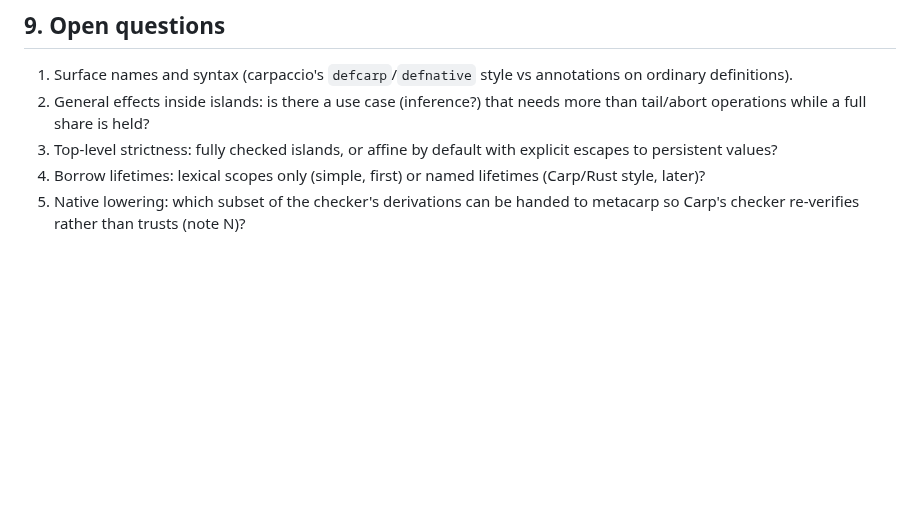
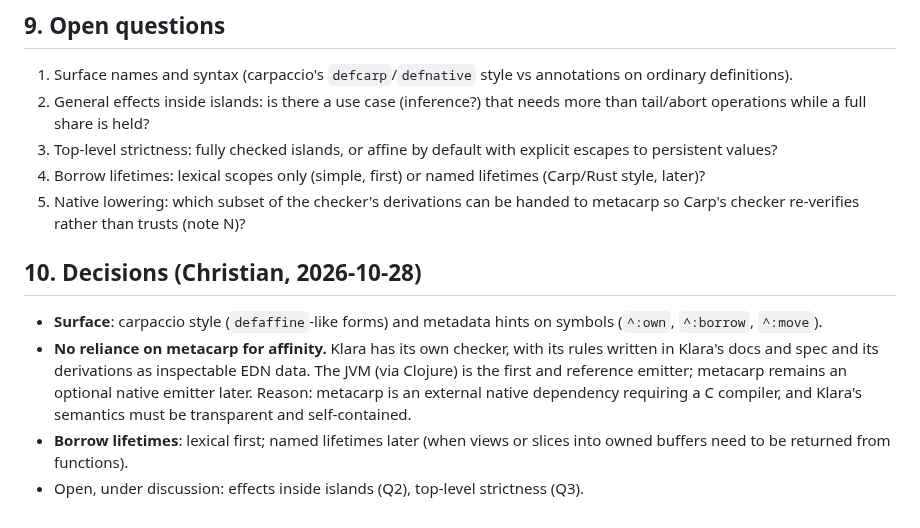
Before and after one commit to replikativ/klara, a Markdown page: rfc/0005-affine-regions.md, the part around the change. GitHub-like rendering; blank space fills up the shorter version.

Commit message:
RFC 0005: decisions on surface, own checker without metacarp, lexical lifetimes first
Claude-Session: https://claude.ai/code/session_01HpoxeeuUD1rE2z2vnTJimt

```diff
--- a/rfc/0005-affine-regions.md
+++ b/rfc/0005-affine-regions.md
@@ -260,3 +260,18 @@ definition of affinity.
    (Carp/Rust style, later)?
 5. Native lowering: which subset of the checker's derivations can be handed
    to metacarp so Carp's checker re-verifies rather than trusts (note N)?
+
+## 10. Decisions (Christian, 2026-10-28)
+
+- **Surface**: carpaccio style (`defaffine`-like forms) and metadata hints on
+  symbols (`^:own`, `^:borrow`, `^:move`).
+- **No reliance on metacarp for affinity.** Klara has its own checker, with
+  its rules written in Klara's docs and spec and its derivations as
+  inspectable EDN data. The JVM (via Clojure) is the first and reference
+  emitter; metacarp remains an optional native emitter later. Reason: metacarp
+  is an external native dependency requiring a C compiler, and Klara's
+  semantics must be transparent and self-contained.
+- **Borrow lifetimes**: lexical first; named lifetimes later (when views or
+  slices into owned buffers need to be returned from functions).
+- Open, under discussion: effects inside islands (Q2), top-level strictness
+  (Q3).
```
